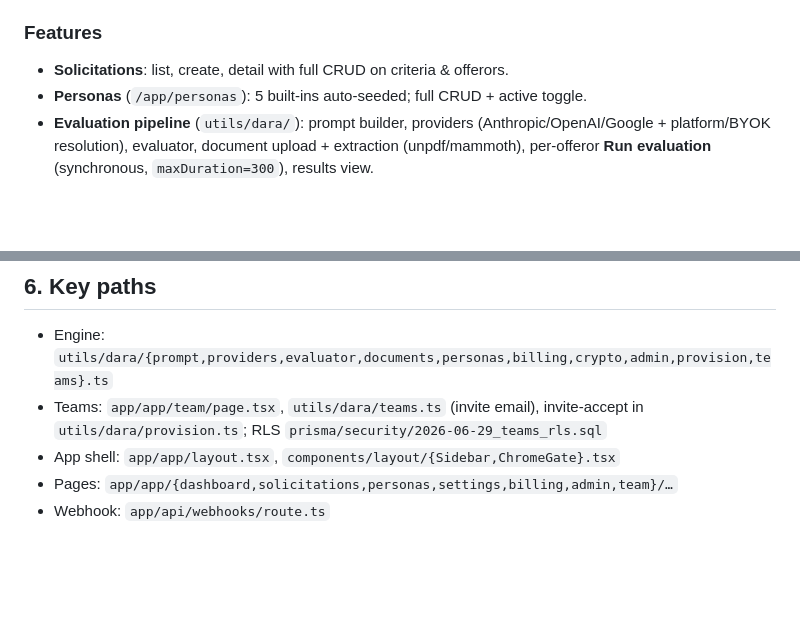
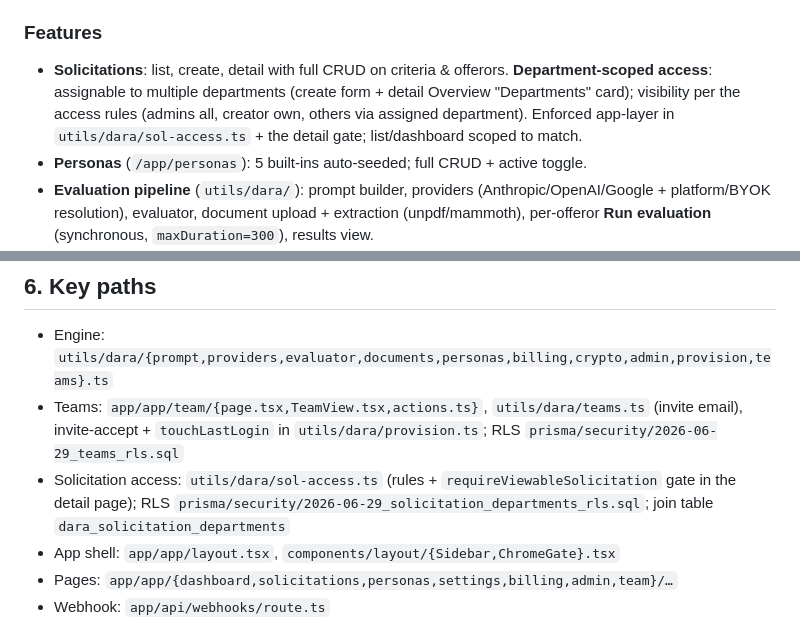
Before and after one commit to nzgq4j/ci-dara, a Markdown page: BUILD_STATUS.md, 2 parts joined by grey strips. Drawn GitHub-style; blank space fills up the shorter version.

```diff
--- a/BUILD_STATUS.md
+++ b/BUILD_STATUS.md
@@ -64,6 +68,10 @@ Security page and the first wave of remediations shipped (see §3 / §5).
 
 ### Features
 - **Solicitations**: list, create, detail with full CRUD on criteria & offerors.
+  **Department-scoped access**: assignable to multiple departments (create form +
+  detail Overview "Departments" card); visibility per the access rules (admins all,
+  creator own, others via assigned department). Enforced app-layer in
+  `utils/dara/sol-access.ts` + the detail gate; list/dashboard scoped to match.
 - **Personas** (`/app/personas`): 5 built-ins auto-seeded; full CRUD + active toggle.
 - **Evaluation pipeline** (`utils/dara/`): prompt builder, providers
   (Anthropic/OpenAI/Google + platform/BYOK resolution), evaluator, document
@@ -276,7 +284,8 @@ Security page and the first wave of remediations shipped (see §3 / §5).
 ## 6. Key paths
 
 - Engine: `utils/dara/{prompt,providers,evaluator,documents,personas,billing,crypto,admin,provision,teams}.ts`
-- Teams: `app/app/team/page.tsx`, `utils/dara/teams.ts` (invite email), invite-accept in `utils/dara/provision.ts`; RLS `prisma/security/2026-06-29_teams_rls.sql`
+- Teams: `app/app/team/{page.tsx,TeamView.tsx,actions.ts}`, `utils/dara/teams.ts` (invite email), invite-accept + `touchLastLogin` in `utils/dara/provision.ts`; RLS `prisma/security/2026-06-29_teams_rls.sql`
+- Solicitation access: `utils/dara/sol-access.ts` (rules + `requireViewableSolicitation` gate in the detail page); RLS `prisma/security/2026-06-29_solicitation_departments_rls.sql`; join table `dara_solicitation_departments`
 - App shell: `app/app/layout.tsx`, `components/layout/{Sidebar,ChromeGate}.tsx`
 - Pages: `app/app/{dashboard,solicitations,personas,settings,billing,admin,team}/…`
 - Webhook: `app/api/webhooks/route.ts`
```
Also changed, not shown: other parts of BUILD_STATUS.md (+12 -0 lines), SESSION_HANDOFF.md (+25 -3 lines).
